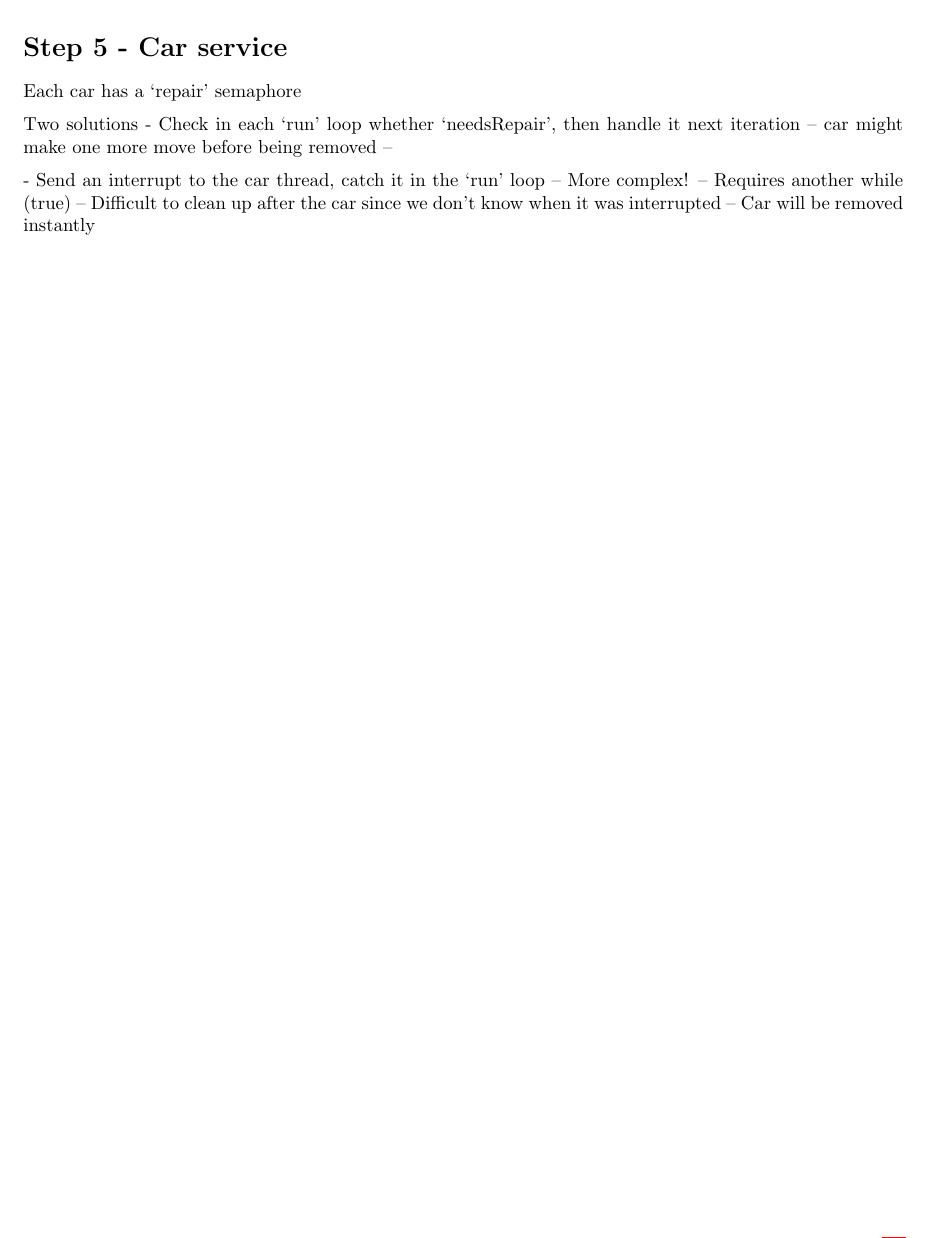
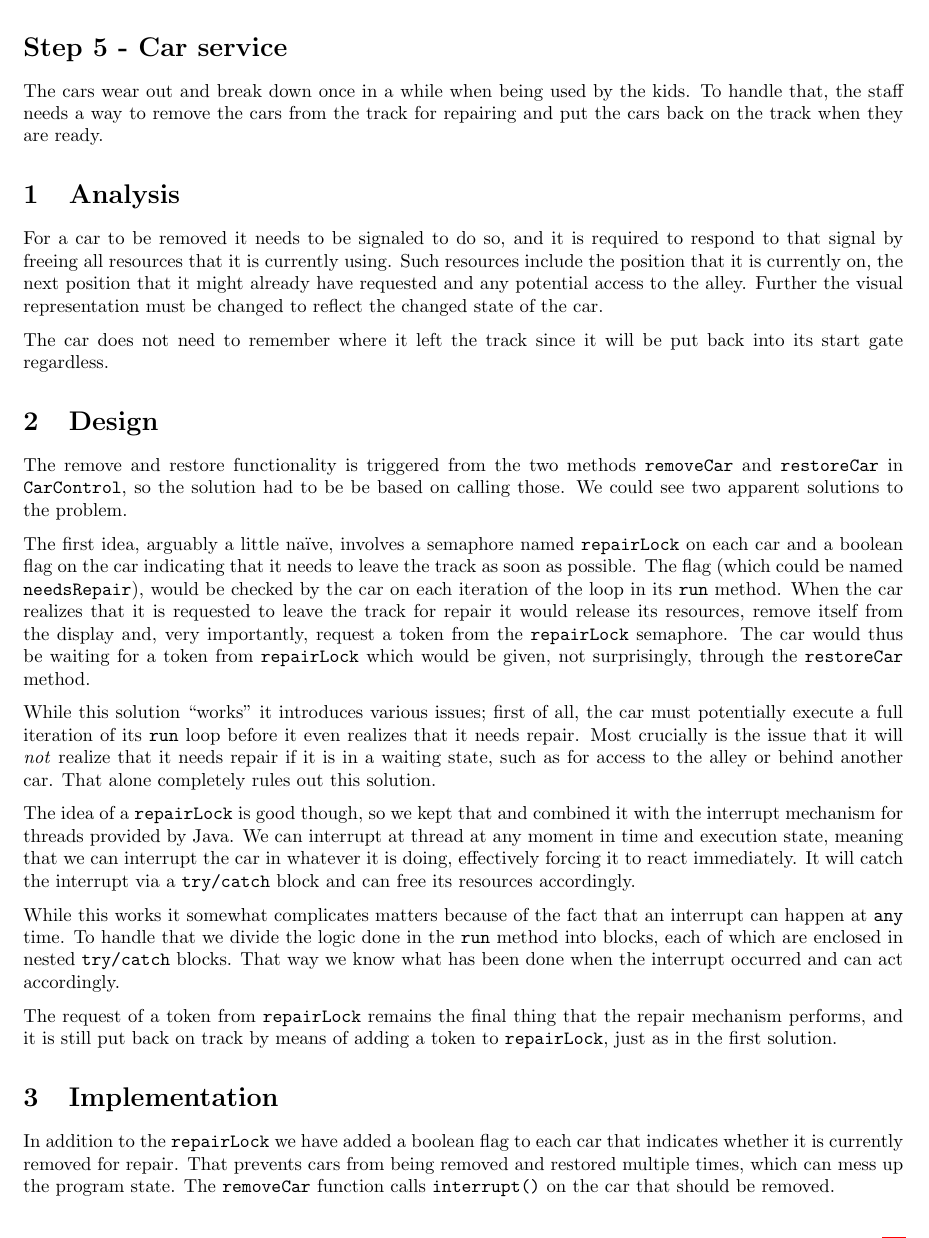
Before and after one commit to altschuler/concars, a LaTeX document (report/report.tex, which reads report/step5.tex): part of page 8 of 11, cut so that both start at the same text. Compiled offline with pdfLaTeX.

Commit message:
some of step 5

```diff
--- a/report/step5.tex
+++ b/report/step5.tex
@@ -1,17 +1,30 @@
 \section*{Step 5 - Car service}
 
-Each car has a `repair' semaphore
+The cars wear out and break down once in a while when being used by the kids. To handle that, the staff needs a way to remove the cars from the track for repairing and put the cars back on the track when they are ready.
 
-Two solutions
-- Check in each `run' loop whether `needsRepair', then handle it next iteration
--- car might make one more move before being removed
---
+\section{Analysis}
 
-- Send an interrupt to the car thread, catch it in the `run' loop
--- More complex!
--- Requires another while (true)
--- Difficult to clean up after the car since we don't know when it was interrupted
--- Car will be removed instantly
+For a car to be removed it needs to be signaled to do so, and it is required to respond to that signal by freeing all resources that it is currently using. Such resources include the position that it is currently on, the next position that it might already have requested and any potential access to the alley. Further the visual representation must be changed to reflect the changed state of the car.
+
+The car does not need to remember where it left the track since it will be put back into its start gate regardless.
+
+\section{Design}
+
+The remove and restore functionality is triggered from the two methods \texttt{removeCar} and \texttt{restoreCar} in \texttt{CarControl}, so the solution had to be be based on calling those. We could see two apparent solutions to the problem.
+
+The first idea, arguably a little na\"ive, involves a semaphore named \texttt{repairLock} on each car and a boolean flag on the car indicating that it needs to leave the track as soon as possible. The flag (which could be named \texttt{needsRepair}), would be checked by the car on each iteration of the loop in its \texttt{run} method. When the car realizes that it is requested to leave the track for repair it would release its resources, remove itself from the display and, very importantly, request a token from the \texttt{repairLock} semaphore. The car would thus be waiting for a token from \texttt{repairLock} which would be given, not surprisingly, through the \texttt{restoreCar} method.
+
+While this solution ``works'' it introduces various issues; first of all, the car must potentially execute a full iteration of its \texttt{run} loop before it even realizes that it needs repair. Most crucially is the issue that it will \emph{not} realize that it needs repair if it is in a waiting state, such as for access to the alley or behind another car. That alone completely rules out this solution.
+
+The idea of a \texttt{repairLock} is good though, so we kept that and combined it with the interrupt mechanism for threads provided by Java. We can interrupt at thread at any moment in time and execution state, meaning that we can interrupt the car in whatever it is doing, effectively forcing it to react immediately. It will catch the interrupt via a \texttt{try/catch} block and can free its resources accordingly.
+
+While this works it somewhat complicates matters because of the fact that an interrupt can happen at \texttt{any} time. To handle that we divide the logic done in the \texttt{run} method into blocks, each of which are enclosed in nested \texttt{try/catch} blocks. That way we know what has been done when the interrupt occurred and can act accordingly.
+
+The request of a token from \texttt{repairLock} remains the final thing that the repair mechanism performs, and it is still put back on track by means of adding a token to \texttt{repairLock}, just as in the first solution.
+
+\section{Implementation}
+In addition to the \texttt{repairLock} we have added a boolean flag to each car that indicates whether it is currently removed for repair. That prevents cars from being removed and restored multiple times, which can mess up the program state. The \texttt{removeCar} function calls \texttt{interrupt()} on the car that should be removed.
+
 
 %%% Local Variables:
 %%% mode: latex
```
